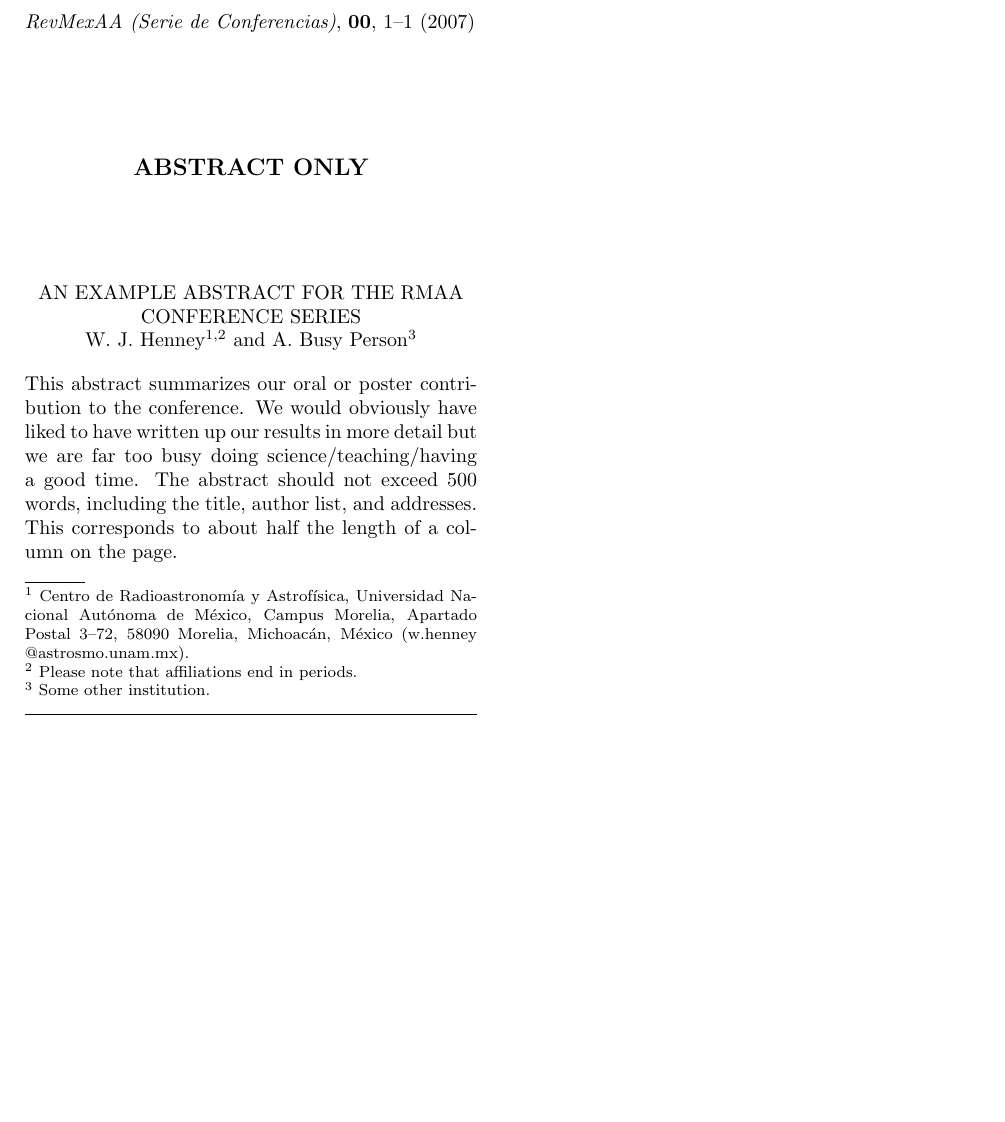
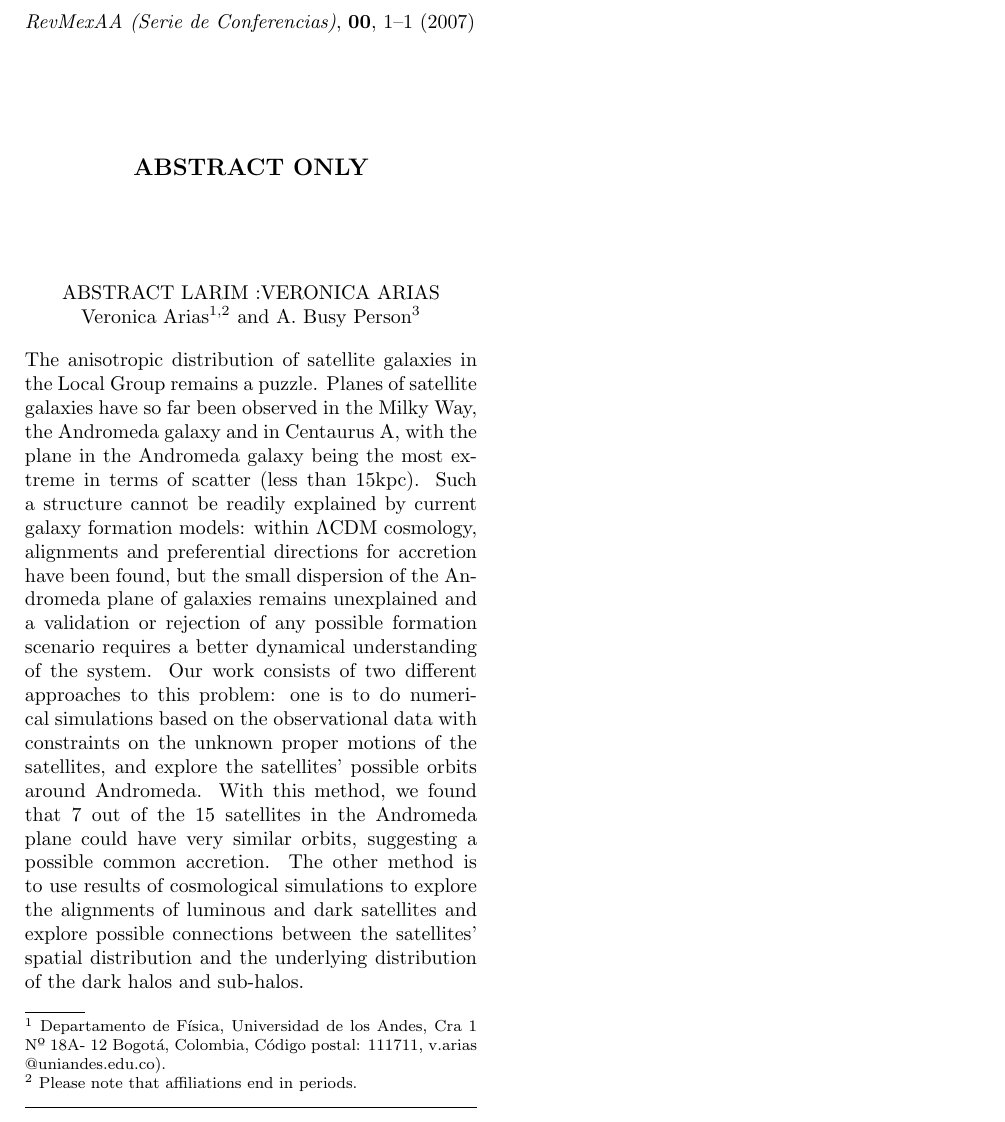
Before and after one commit to astroandes/LARIM2016, a LaTeX paper (Arias-talk.tex): part of the page, cut so that both start at the same text, the shorter picture padded with empty space. Compiled offline with pdfLaTeX; a LaTeX package or settings file that is missing is left out.

Commit message:
Update Arias-talk.tex
abstract version 1

```diff
--- a/Arias-talk.tex
+++ b/Arias-talk.tex
@@ -6,33 +6,25 @@
 \begin{document}
 \begin{abstracts}[Abstract only]
 
-  \title{An Example Abstract for the RMAA Conference Series}
+  \title{Abstract LARIM :Veronica Arias}
 
-  \author{W. J. Henney\altaffilmark{1,2} and A. Busy Person\altaffilmark{3}}
+  \author{Veronica Arias\altaffilmark{1,2} and A. Busy Person\altaffilmark{3}}
 
-  \altaffiltext{1}{Centro de Radioastronom\'\i{}a y Astrof\'\i{}sica,
-    Universidad Nacional Aut\'onoma de M\'exico, Campus Morelia,
-    Apartado Postal 3--72, 58090 Morelia, Michoac\'an, M\'exico
-    (w.henney\D{}@astrosmo.\D{}unam.\D{}mx).}
+  \altaffiltext{1}{Departamento de Física, Universidad de los Andes, Cra 1 Nº 18A- 12 Bogotá, Colombia, Código postal: 111711, v.arias\D{}@uniandes.\D{}edu.\D{}co).}
 
   \altaffiltext{2}{Please note that affiliations end in periods.}
 
-  \altaffiltext{3}{Some other institution.}
+
 
   % List of authors used to construct table of contents
-  \listofauthors{W. J. Henney \& A. Busy Person}
+  \listofauthors{V. Arias \& A. Busy Person}
   % Each author in Surname, Initials format, used in generating Author
   % Index entries.
-  \indexauthor{Henney, W. J.}
+  \indexauthor{Arias, V.}
   \indexauthor{Busy Person, A.}
 
-  \abstract{ This abstract summarizes our oral or poster contribution
-    to the conference. We would obviously have liked to have written
-    up our results in more detail but we are far too busy doing
-    science/teaching/having a good time. The abstract should not
-    exceed 500 words, including the title, author list, and
-    addresses. This corresponds to about half the length of a column
-    on the page.  }
+  \abstract{ The anisotropic distribution of satellite galaxies in the Local Group remains a puzzle. Planes of satellite galaxies have so far been observed in the Milky Way, the Andromeda galaxy and in Centaurus A, with the plane in the Andromeda galaxy being the most extreme in terms of scatter (less than 15kpc). Such a structure cannot be readily explained by current galaxy formation models: within $\Lambda$CDM  cosmology, alignments and preferential directions for accretion have been found, but the small dispersion of the Andromeda plane of galaxies remains unexplained and a validation or rejection of any possible formation scenario requires a better dynamical understanding of the system. Our work consists of two different approaches to this problem: one is to do numerical simulations based on the observational data with constraints on the unknown proper motions of the satellites, and explore the satellites' possible orbits around Andromeda. With this method, we found that 7 out of the 15 satellites in the Andromeda plane could have very similar orbits, suggesting a possible common accretion. The other method is to use results of cosmological simulations to explore the alignments of luminous and dark satellites and explore possible connections between the satellites' spatial distribution and the underlying distribution of the dark halos and sub-halos.
+ }
 
 \end{abstracts}
 \end{document}
```
